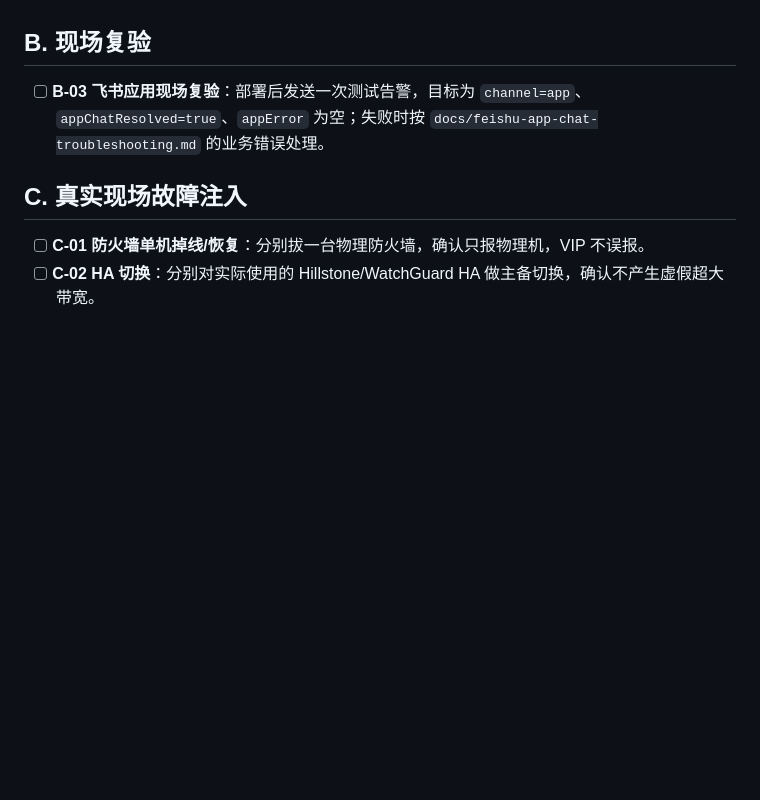
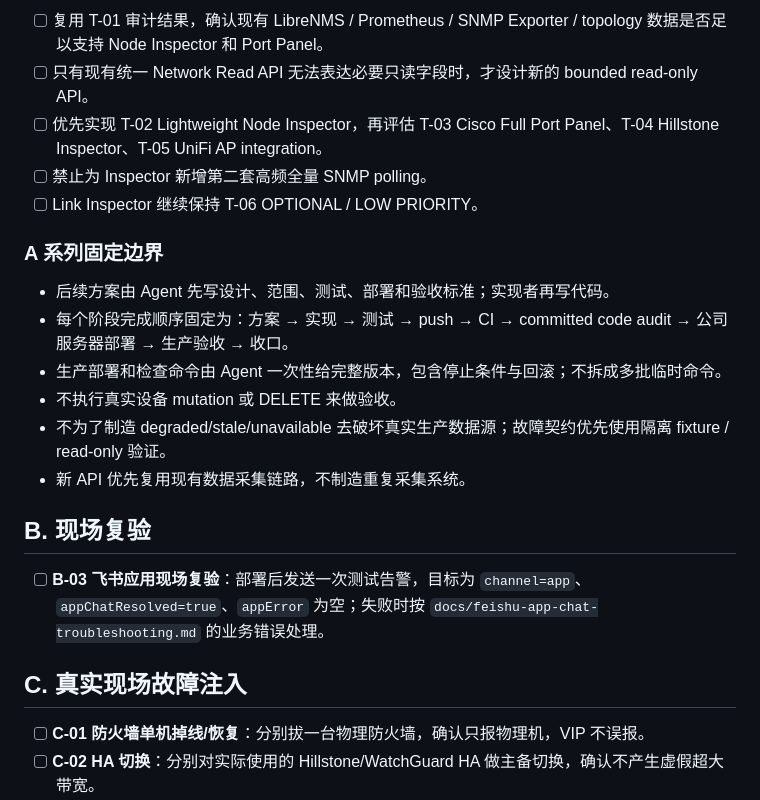
Before and after one commit to yikkrrtykj/monitor-autoconfig, a Markdown page: todo.md, the part around one of its changes. GitHub-like rendering; blank space fills up the shorter version.

Commit message:
docs: add platform API roadmap to todo

```diff
--- a/todo.md
+++ b/todo.md
@@ -4,3 +56,17 @@
+- [ ] 复用 T-01 审计结果，确认现有 LibreNMS / Prometheus / SNMP Exporter / topology 数据是否足以支持 Node Inspector 和 Port Panel。
+- [ ] 只有现有统一 Network Read API 无法表达必要只读字段时，才设计新的 bounded read-only API。
+- [ ] 优先实现 T-02 Lightweight Node Inspector，再评估 T-03 Cisco Full Port Panel、T-04 Hillstone Inspector、T-05 UniFi AP integration。
+- [ ] 禁止为 Inspector 新增第二套高频全量 SNMP polling。
+- [ ] Link Inspector 继续保持 T-06 OPTIONAL / LOW PRIORITY。
+
+### A 系列固定边界
+
+- 后续方案由 Agent 先写设计、范围、测试、部署和验收标准；实现者再写代码。
+- 每个阶段完成顺序固定为：方案 → 实现 → 测试 → push → CI → committed code audit → 公司服务器部署 → 生产验收 → 收口。
+- 生产部署和检查命令由 Agent 一次性给完整版本，包含停止条件与回滚；不拆成多批临时命令。
+- 不执行真实设备 mutation 或 DELETE 来做验收。
+- 不为了制造 degraded/stale/unavailable 去破坏真实生产数据源；故障契约优先使用隔离 fixture / read-only 验证。
+- 新 API 优先复用现有数据采集链路，不制造重复采集系统。
 
 ## B. 现场复验
 
```
Also changed, not shown: other parts of todo.md (+53 -1 lines).
